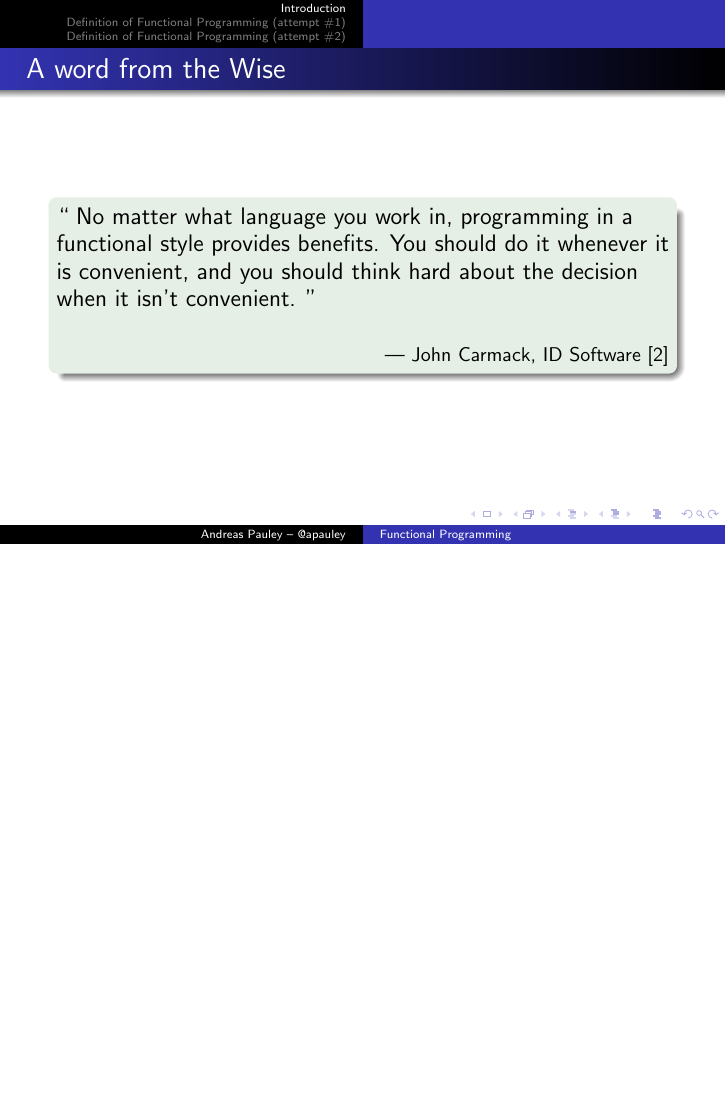
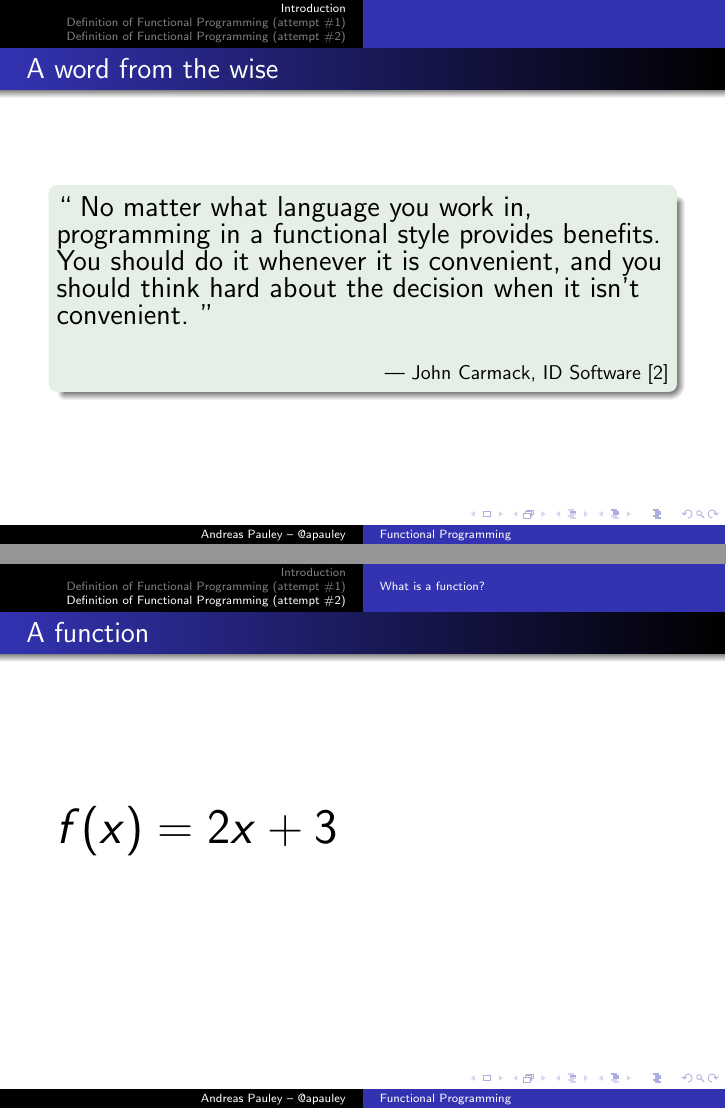
Before and after one commit to apauley/fp_presentation, LaTeX slides (fp_intro.tex): page 5 of 24 before the commit and pages 5 and 24 of 25 after it, the two joined at a grey line, the shorter picture padded with empty space. Compiled offline with pdfLaTeX.

Commit message:
Make some text larger. Add 1st function

```diff
--- a/fp_intro.tex
+++ b/fp_intro.tex
@@ -46,9 +46,9 @@
 
 \section{Introduction}
 
-\begin{frame}{A word from the Wise}
+\begin{frame}{A word from the wise}
   \begin{exampleblock}{}
-    {\large ``
+    {\Large ``
       No matter what language you work in, programming
       in a functional style provides benefits.
       You should do it whenever it is convenient, and you
@@ -135,6 +135,13 @@
 OK... so what exactly is a function?
 \end{frame}
 
+\begin{frame}{A function}
+
+  {\Huge $f(x) = 2x + 3$}
+
+\end{frame}
+
+%% References
 \begin{frame}[allowframebreaks]
   \begin{thebibliography}{10}
     \bibitem{whyfp}
```
Also changed, not shown: fp_intro.tex (12 more changed lines).
